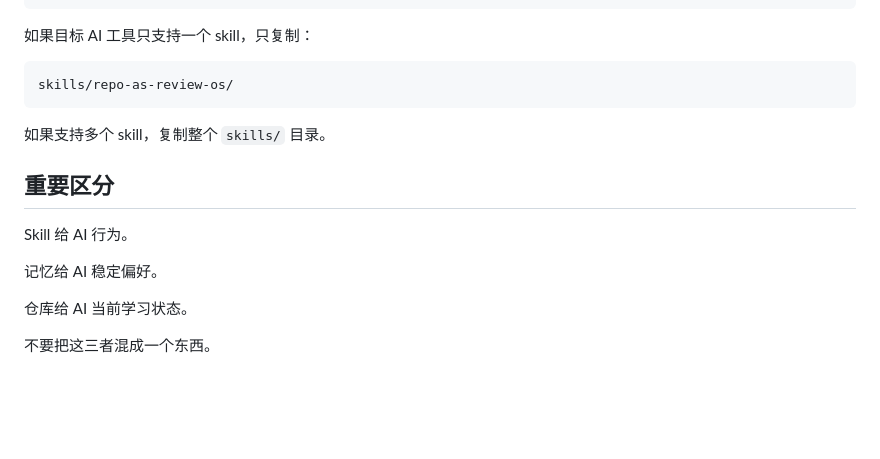
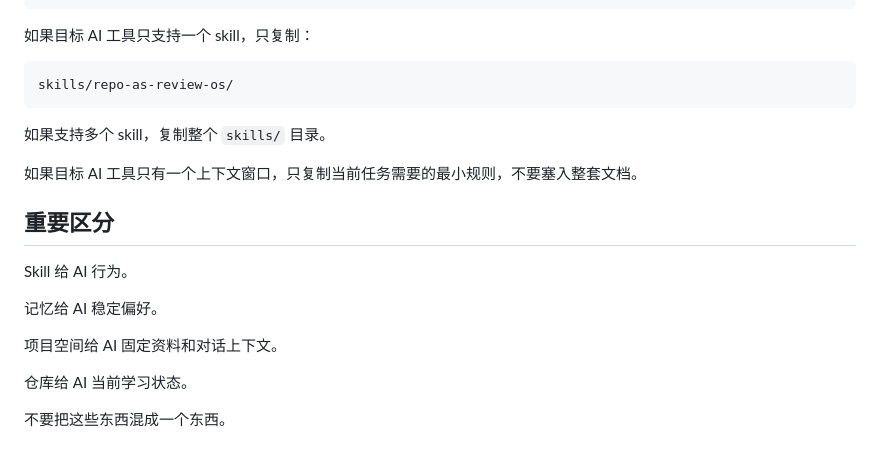
Before and after one commit to Guojiz/Repo-as-Review-OS, a Markdown page: docs/zh-CN/skill-and-memory-runtime.md, the part around one of its changes. Rendered like a GitHub page; blank space fills up the shorter version.

```diff
--- a/docs/zh-CN/skill-and-memory-runtime.md
+++ b/docs/zh-CN/skill-and-memory-runtime.md
@@ -138,12 +170,16 @@ skills/repo-as-review-os/
 
 如果支持多个 skill，复制整个 `skills/` 目录。
 
+如果目标 AI 工具只有一个上下文窗口，只复制当前任务需要的最小规则，不要塞入整套文档。
+
 ## 重要区分
 
 Skill 给 AI 行为。
 
 记忆给 AI 稳定偏好。
 
+项目空间给 AI 固定资料和对话上下文。
+
 仓库给 AI 当前学习状态。
 
-不要把这三者混成一个东西。
+不要把这些东西混成一个东西。
```
Also changed, not shown: other parts of docs/zh-CN/skill-and-memory-runtime.md (+38 -6 lines).
